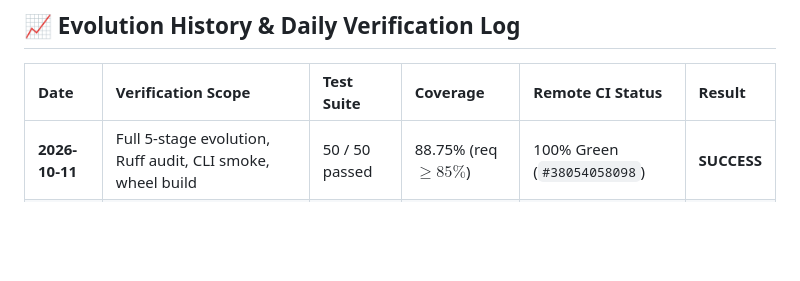
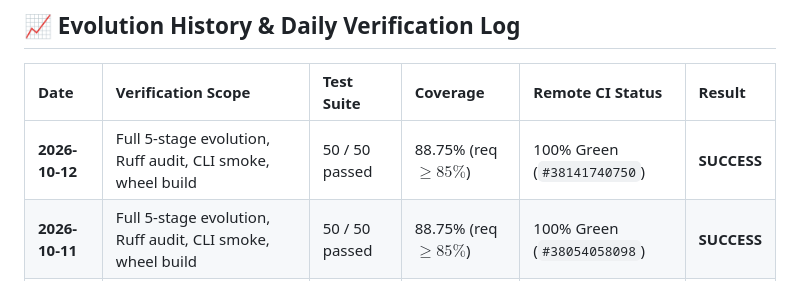
Before and after one commit to dyu55/My-Agent, a Markdown page: docs/AI_AGENT_TECH_RADAR.md, the part around one of its changes. GitHub-like rendering; blank space fills up the shorter version.

Commit message:
chore(evolution): daily tech radar and evolution log update [2026-10-12]

```diff
--- a/docs/AI_AGENT_TECH_RADAR.md
+++ b/docs/AI_AGENT_TECH_RADAR.md
@@ -47,5 +47,6 @@ This document tracks frontier AI Agent engineering paradigms, model ecosystem tr
 
 | Date | Verification Scope | Test Suite | Coverage | Remote CI Status | Result |
 | :--- | :--- | :--- | :--- | :--- | :--- |
+| **2026-10-12** | Full 5-stage evolution, Ruff audit, CLI smoke, wheel build | 50 / 50 passed | 88.75% (req $\ge 85\%$) | 100% Green (`#38141740750`) | **SUCCESS** |
 | **2026-10-11** | Full 5-stage evolution, Ruff audit, CLI smoke, wheel build | 50 / 50 passed | 88.75% (req $\ge 85\%$) | 100% Green (`#38054058098`) | **SUCCESS** |
 | **2026-10-10** | Daily tech radar, coverage audit, CLI verification | 50 / 50 passed | 88.41% (req $\ge 85\%$) | 100% Green | **SUCCESS** |
```
Also changed, not shown: other parts of docs/AI_AGENT_TECH_RADAR.md (+1 -1 lines).
